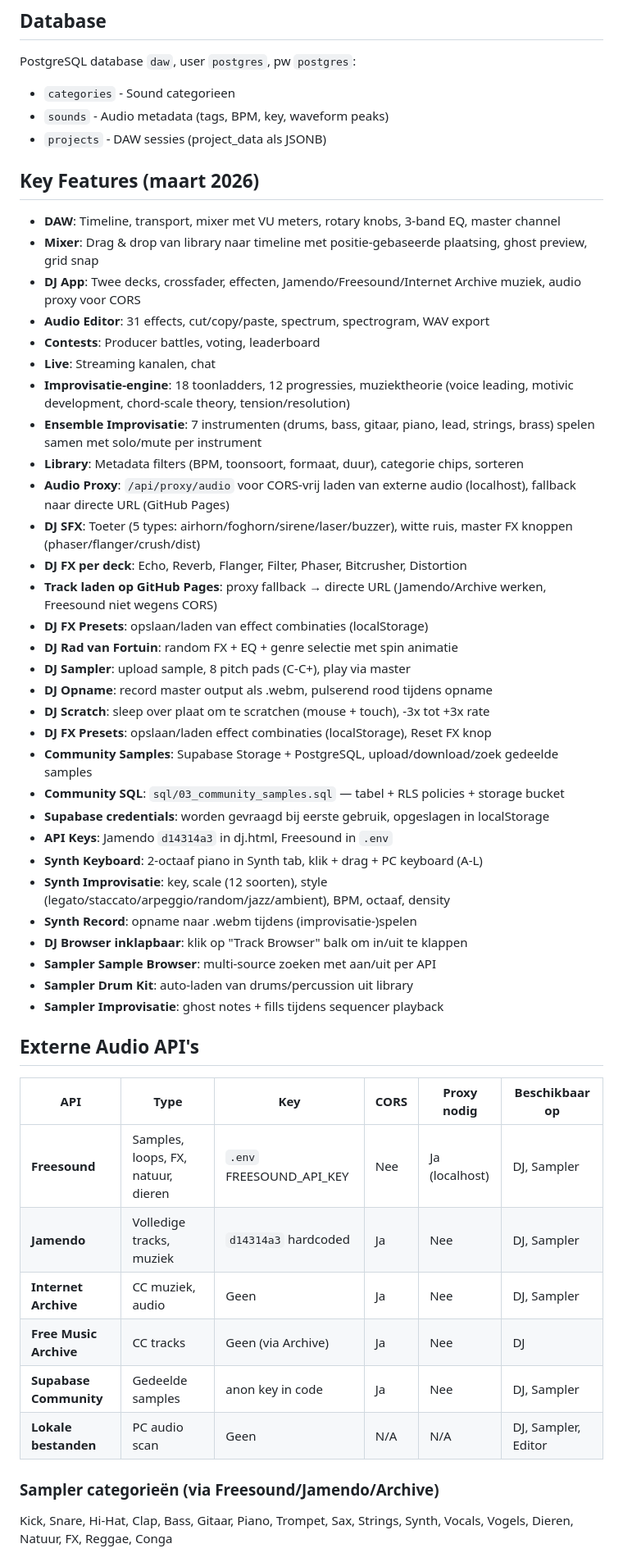
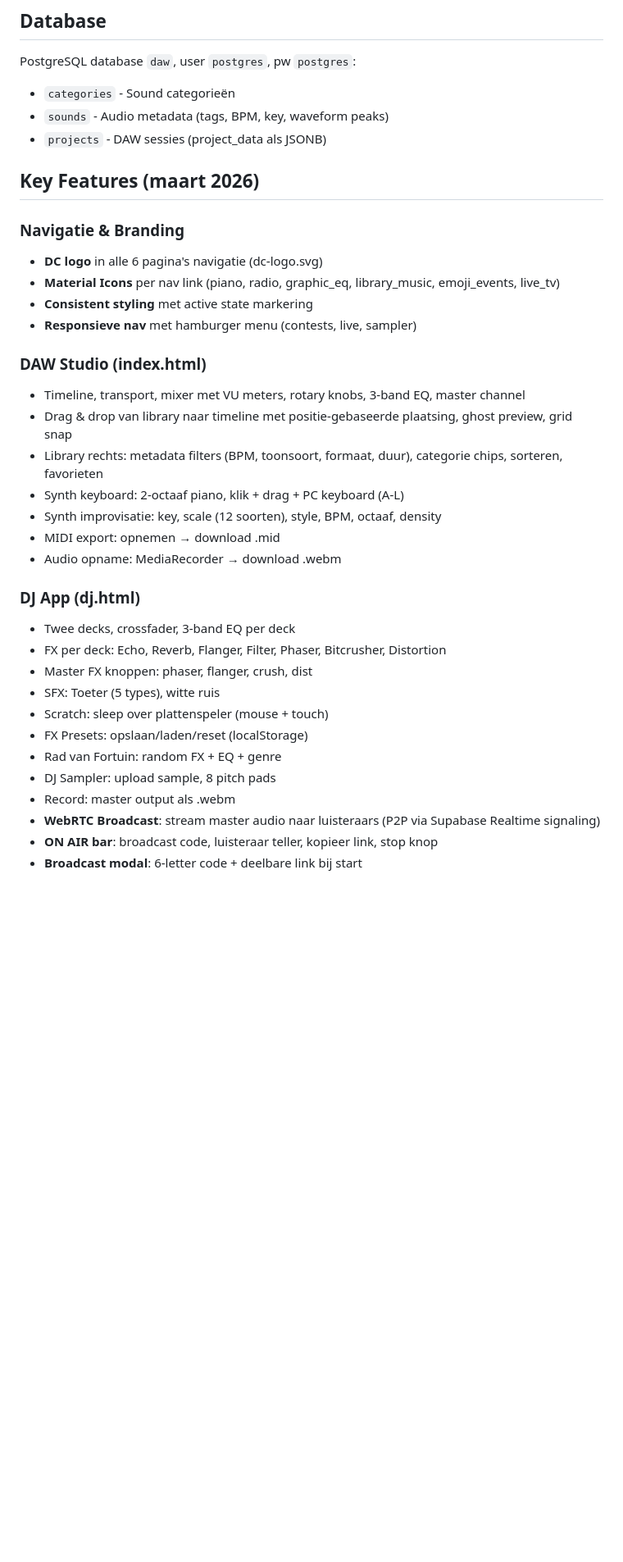
Before and after one commit to AnneVersion/daw, a Markdown page: CLAUDE.md, the part around one of its changes. Shown at 82% size. Drawn GitHub-style; blank space fills up the shorter version.

```diff
--- a/CLAUDE.md
+++ b/CLAUDE.md
@@ -51,53 +59,38 @@ python serve.py  # Start Flask API + static files: http://localhost:8086
 
 ## Database
 PostgreSQL database `daw`, user `postgres`, pw `postgres`:
-- `categories` - Sound categorieen
+- `categories` - Sound categorieën
 - `sounds` - Audio metadata (tags, BPM, key, waveform peaks)
 - `projects` - DAW sessies (project_data als JSONB)
 
 ## Key Features (maart 2026)
-- **DAW**: Timeline, transport, mixer met VU meters, rotary knobs, 3-band EQ, master channel
-- **Mixer**: Drag & drop van library naar timeline met positie-gebaseerde plaatsing, ghost preview, grid snap
-- **DJ App**: Twee decks, crossfader, effecten, Jamendo/Freesound/Internet Archive muziek, audio proxy voor CORS
-- **Audio Editor**: 31 effects, cut/copy/paste, spectrum, spectrogram, WAV export
-- **Contests**: Producer battles, voting, leaderboard
-- **Live**: Streaming kanalen, chat
-- **Improvisatie-engine**: 18 toonladders, 12 progressies, muziektheorie (voice leading, motivic development, chord-scale theory, tension/resolution)
-- **Ensemble Improvisatie**: 7 instrumenten (drums, bass, gitaar, piano, lead, strings, brass) spelen samen met solo/mute per instrument
-- **Library**: Metadata filters (BPM, toonsoort, formaat, duur), categorie chips, sorteren
-- **Audio Proxy**: `/api/proxy/audio` voor CORS-vrij laden van externe audio (localhost), fallback naar directe URL (GitHub Pages)
-- **DJ SFX**: Toeter (5 types: airhorn/foghorn/sirene/laser/buzzer), witte ruis, master FX knoppen (phaser/flanger/crush/dist)
-- **DJ FX per deck**: Echo, Reverb, Flanger, Filter, Phaser, Bitcrusher, Distortion
-- **Track laden op GitHub Pages**: proxy fallback → directe URL (Jamendo/Archive werken, Freesound niet wegens CORS)
-- **DJ FX Presets**: opslaan/laden van effect combinaties (localStorage)
-- **DJ Rad van Fortuin**: random FX + EQ + genre selectie met spin animatie
-- **DJ Sampler**: upload sample, 8 pitch pads (C-C+), play via master
-- **DJ Opname**: record master output als .webm, pulserend rood tijdens opname
-- **DJ Scratch**: sleep over plaat om te scratchen (mouse + touch), -3x tot +3x rate
-- **DJ FX Presets**: opslaan/laden effect combinaties (localStorage), Reset FX knop
-- **Community Samples**: Supabase Storage + PostgreSQL, upload/download/zoek gedeelde samples
-- **Community SQL**: `sql/03_community_samples.sql` — tabel + RLS policies + storage bucket
-- **Supabase credentials**: worden gevraagd bij eerste gebruik, opgeslagen in localStorage
-- **API Keys**: Jamendo `d14314a3` in dj.html, Freesound in `.env`
-- **Synth Keyboard**: 2-octaaf piano in Synth tab, klik + drag + PC keyboard (A-L)
-- **Synth Improvisatie**: key, scale (12 soorten), style (legato/staccato/arpeggio/random/jazz/ambient), BPM, octaaf, density
-- **Synth Record**: opname naar .webm tijdens (improvisatie-)spelen
-- **DJ Browser inklapbaar**: klik op "Track Browser" balk om in/uit te klappen
-- **Sampler Sample Browser**: multi-source zoeken met aan/uit per API
-- **Sampler Drum Kit**: auto-laden van drums/percussion uit library
-- **Sampler Improvisatie**: ghost notes + fills tijdens sequencer playback
 
-## Externe Audio API's
+### Navigatie & Branding
+- **DC logo** in alle 6 pagina's navigatie (dc-logo.svg)
+- **Material Icons** per nav link (piano, radio, graphic_eq, library_music, emoji_events, live_tv)
+- **Consistent styling** met active state markering
+- **Responsieve nav** met hamburger menu (contests, live, sampler)
 
-| API | Type | Key | CORS | Proxy nodig | Beschikbaar op |
-|-----|------|-----|------|-------------|----------------|
-| **Freesound** | Samples, loops, FX, natuur, dieren | `.env` FREESOUND_API_KEY | Nee | Ja (localhost) | DJ, Sampler |
-| **Jamendo** | Volledige tracks, muziek | `d14314a3` hardcoded | Ja | Nee | DJ, Sampler |
-| **Internet Archive** | CC muziek, audio | Geen | Ja | Nee | DJ, Sampler |
-| **Free Music Archive** | CC tracks | Geen (via Archive) | Ja | Nee | DJ |
-| **Supabase Community** | Gedeelde samples | anon key in code | Ja | Nee | DJ, Sampler |
-| **Lokale bestanden** | PC audio scan | Geen | N/A | N/A | DJ, Sampler, Editor |
+### DAW Studio (index.html)
+- Timeline, transport, mixer met VU meters, rotary knobs, 3-band EQ, master channel
+- Drag & drop van library naar timeline met positie-gebaseerde plaatsing, ghost preview, grid snap
+- Library rechts: metadata filters (BPM, toonsoort, formaat, duur), categorie chips, sorteren, favorieten
+- Synth keyboard: 2-octaaf piano, klik + drag + PC keyboard (A-L)
+- Synth improvisatie: key, scale (12 soorten), style, BPM, octaaf, density
+- MIDI export: opnemen → download .mid
+- Audio opname: MediaRecorder → download .webm
 
-### Sampler categorieën (via Freesound/Jamendo/Archive)
-Kick, Snare, Hi-Hat, Clap, Bass, Gitaar, Piano, Trompet, Sax, Strings, Synth, Vocals, Vogels, Dieren, Natuur, FX, Reggae, Conga
+### DJ App (dj.html)
+- Twee decks, crossfader, 3-band EQ per deck
+- FX per deck: Echo, Reverb, Flanger, Filter, Phaser, Bitcrusher, Distortion
+- Master FX knoppen: phaser, flanger, crush, dist
+- SFX: Toeter (5 types), witte ruis
+- Scratch: sleep over plattenspeler (mouse + touch)
+- FX Presets: opslaan/laden/reset (localStorage)
+- Rad van Fortuin: random FX + EQ + genre
+- DJ Sampler: upload sample, 8 pitch pads
+- Record: master output als .webm
+- **WebRTC Broadcast**: stream master audio naar luisteraars (P2P via Supabase Realtime signaling)
+- **ON AIR bar**: broadcast code, luisteraar teller, kopieer link, stop knop
+- **Broadcast modal**: 6-letter code + deelbare link bij start
 
```
Also changed, not shown: other parts of CLAUDE.md (+250 -104 lines).
